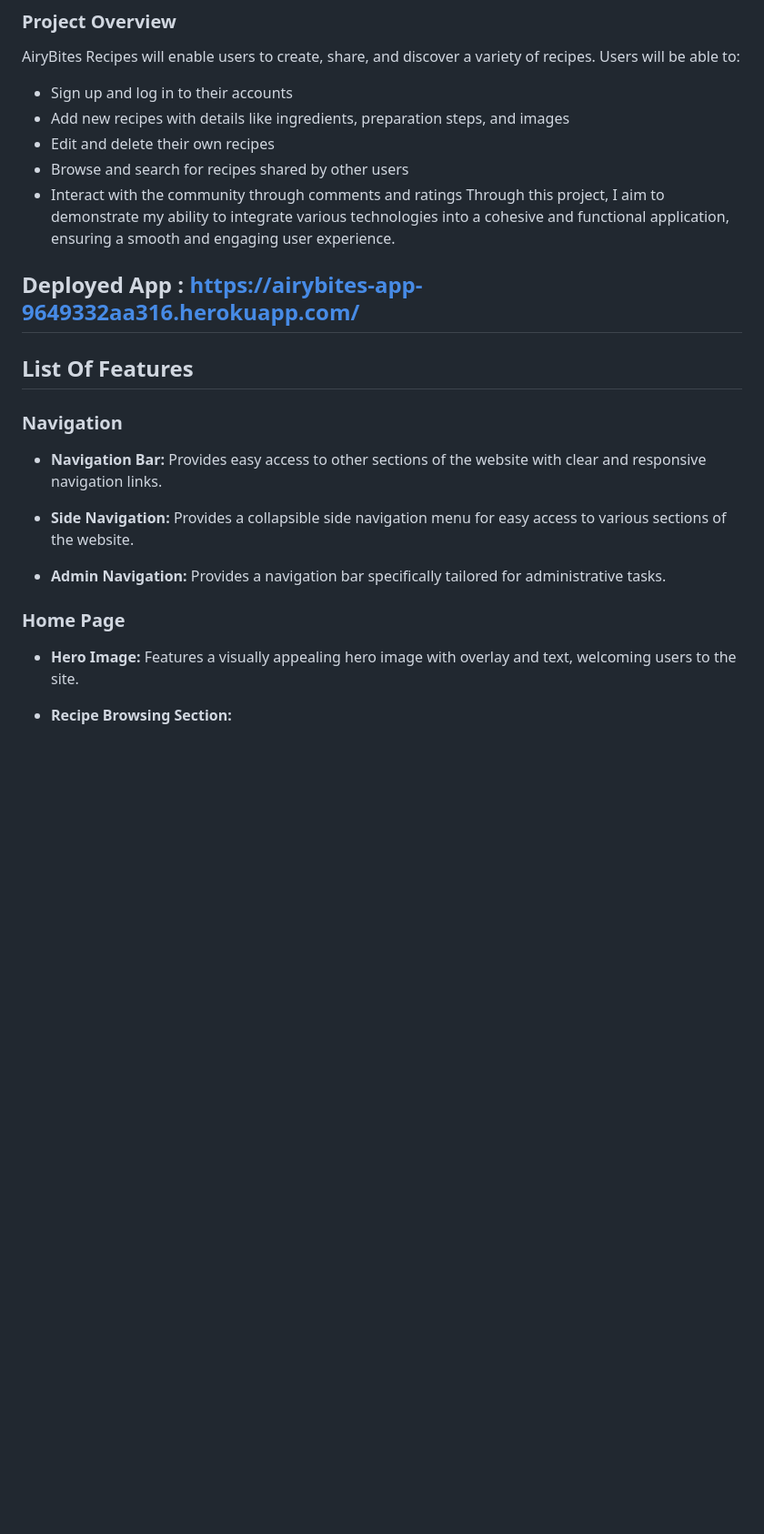
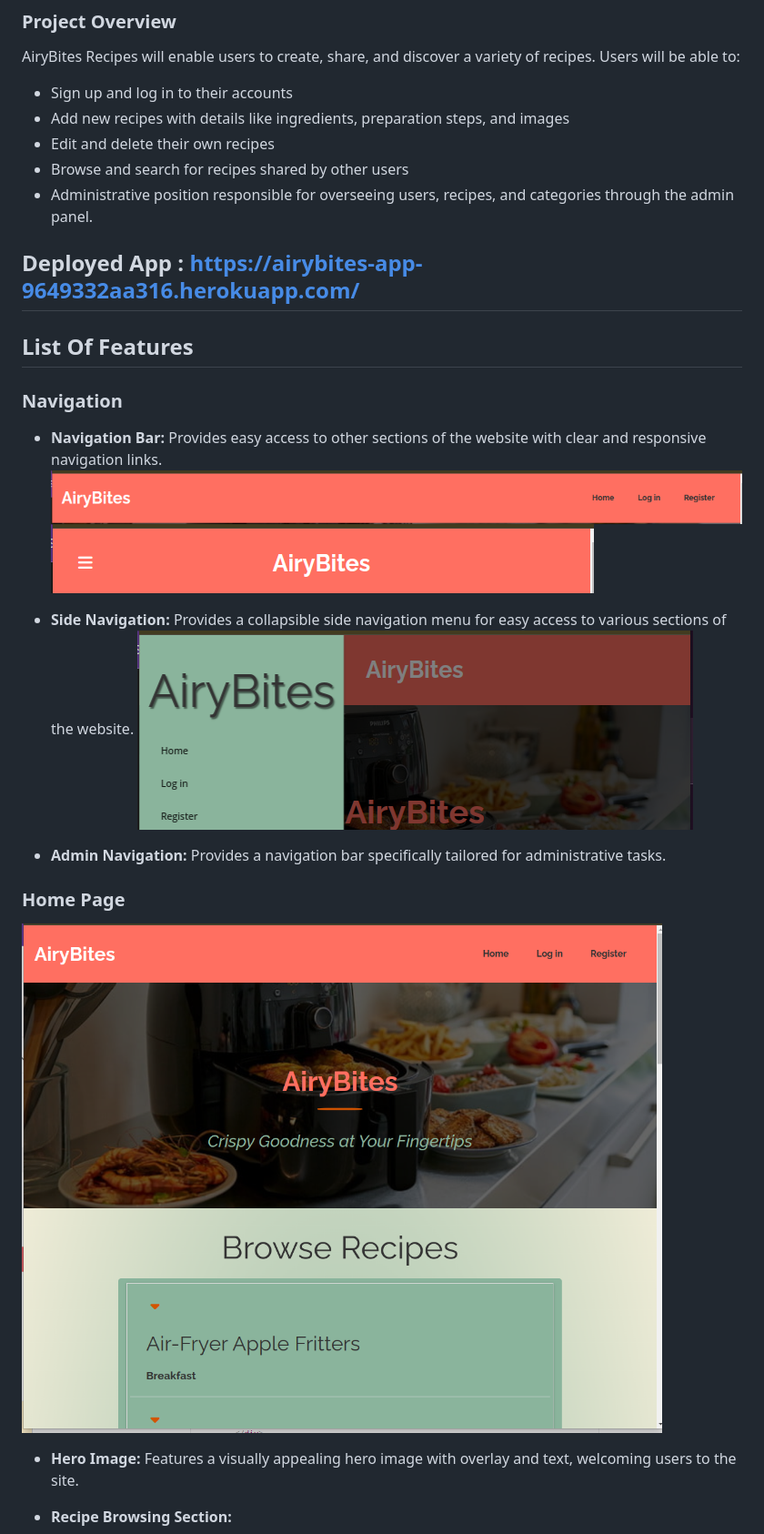
Before and after one commit to TaherCCG/airybitesrecipes, a Markdown page: README.md, the part around one of its changes. Shown at 91% size. GitHub-like rendering; blank space fills up the shorter version.

Commit message:
Doc: Updated

```diff
--- a/README.md
+++ b/README.md
@@ -10,9 +10,7 @@ AiryBites Recipes will enable users to create, share, and discover a variety of
 - Add new recipes with details like ingredients, preparation steps, and images
 - Edit and delete their own recipes
 - Browse and search for recipes shared by other users
-- Interact with the community through comments and ratings
-Through this project, I aim to demonstrate my ability to integrate various technologies into a cohesive and functional application, ensuring a smooth and engaging user experience.
-
+- Administrative position responsible for overseeing users, recipes, and categories through the admin panel.
 
 ## Deployed App : https://airybites-app-9649332aa316.herokuapp.com/
 
@@ -21,12 +19,17 @@ Through this project, I aim to demonstrate my ability to integrate various techn
 ### Navigation
 
 - **Navigation Bar:** Provides easy access to other sections of the website with clear and responsive navigation links.
+![alt text](documentation/images/features/navbar.png)
+![alt text](documentation/images/features/navbar2.png)
 
 - **Side Navigation:** Provides a collapsible side navigation menu for easy access to various sections of the website.
+![alt text](documentation/images/features/navbar3.png)
 
 - **Admin Navigation:** Provides a navigation bar specifically tailored for administrative tasks.
 
 ### Home Page
+
+![alt text](documentation/images/features/homepage.png)
 
 - **Hero Image:** Features a visually appealing hero image with overlay and text, welcoming users to the site.
 
```
Also changed, not shown: other parts of README.md (+1 -1 lines).
